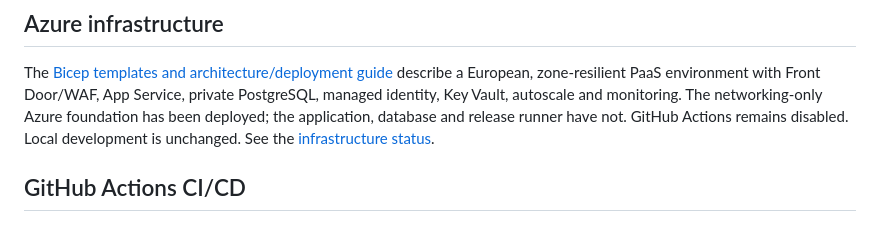
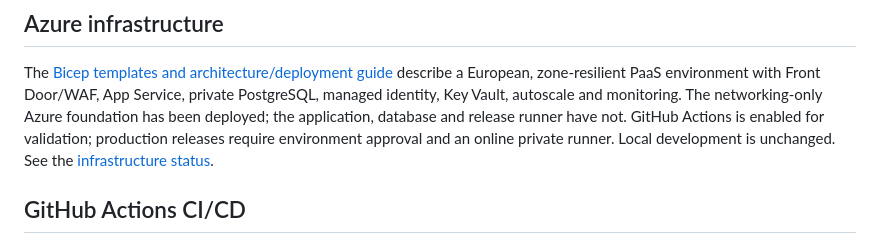
Before and after one commit to titirot/weather-app, a Markdown page: README.md, the part around the change. Rendered like a GitHub page.

Commit message:
Record enabled CI and approval-gated deployment status
Co-authored-by: Copilot <223556219+Copilot@users.noreply.github.com>

```diff
--- a/README.md
+++ b/README.md
@@ -6,7 +6,8 @@ The [Bicep templates and architecture/deployment guide](infra/README.md) describ
 a European, zone-resilient PaaS environment with Front Door/WAF, App Service,
 private PostgreSQL, managed identity, Key Vault, autoscale and monitoring.
 The networking-only Azure foundation has been deployed; the application,
-database and release runner have not. GitHub Actions remains disabled.
+database and release runner have not. GitHub Actions is enabled for validation;
+production releases require environment approval and an online private runner.
 Local development is unchanged. See the [infrastructure status](infra/README.md#status-and-scope).
 
 ## GitHub Actions CI/CD
```
Also changed, not shown: infra/README.md (+2 -2 lines).
